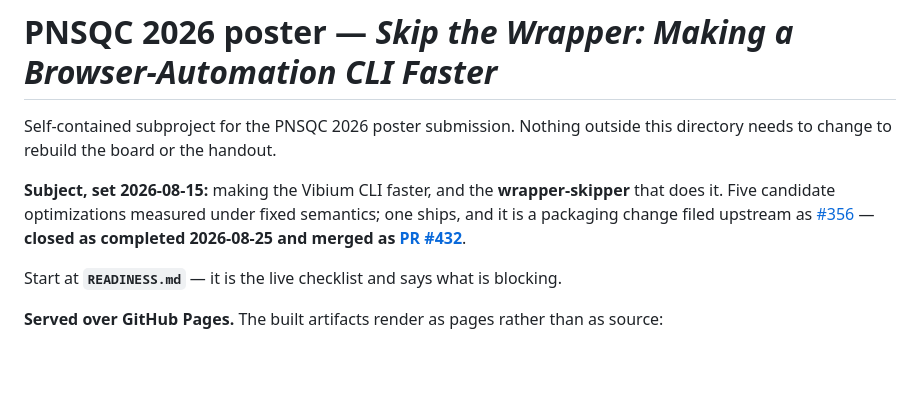
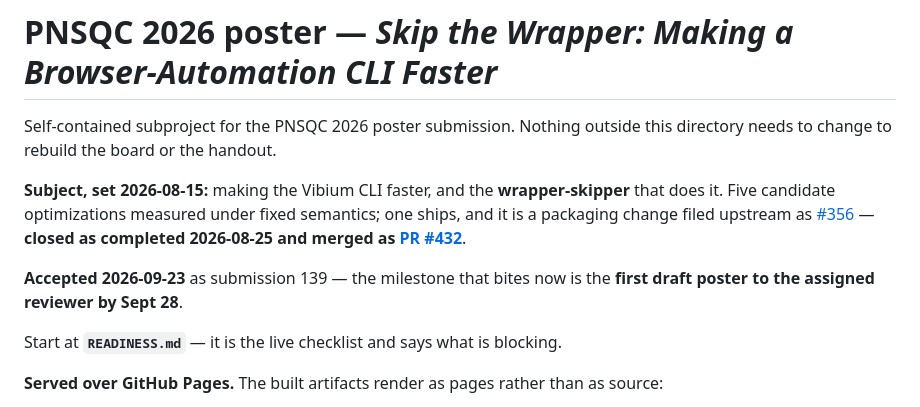
Before and after one commit to lana-20/pnsqc-2026-poster, a Markdown page: pnsqc-poster/README.md, the part around the change. Rendered like a GitHub page; blank space fills up the shorter version.

Commit message:
Note the acceptance in the subproject README too

```diff
--- a/pnsqc-poster/README.md
+++ b/pnsqc-poster/README.md
@@ -8,6 +8,9 @@ that does it. Five candidate optimizations measured under fixed semantics; one s
 it is a packaging change filed upstream as
 [#356](https://github.com/VibiumDev/vibium/issues/356) — **closed as completed 2026-08-25
 and merged as [PR #432](https://github.com/VibiumDev/vibium/pull/432)**.
+
+**Accepted 2026-09-23** as submission 139 — the milestone that bites now is the **first draft
+poster to the assigned reviewer by Sept 28**.
 
 Start at **`READINESS.md`** — it is the live checklist and says what is blocking.
 
```
